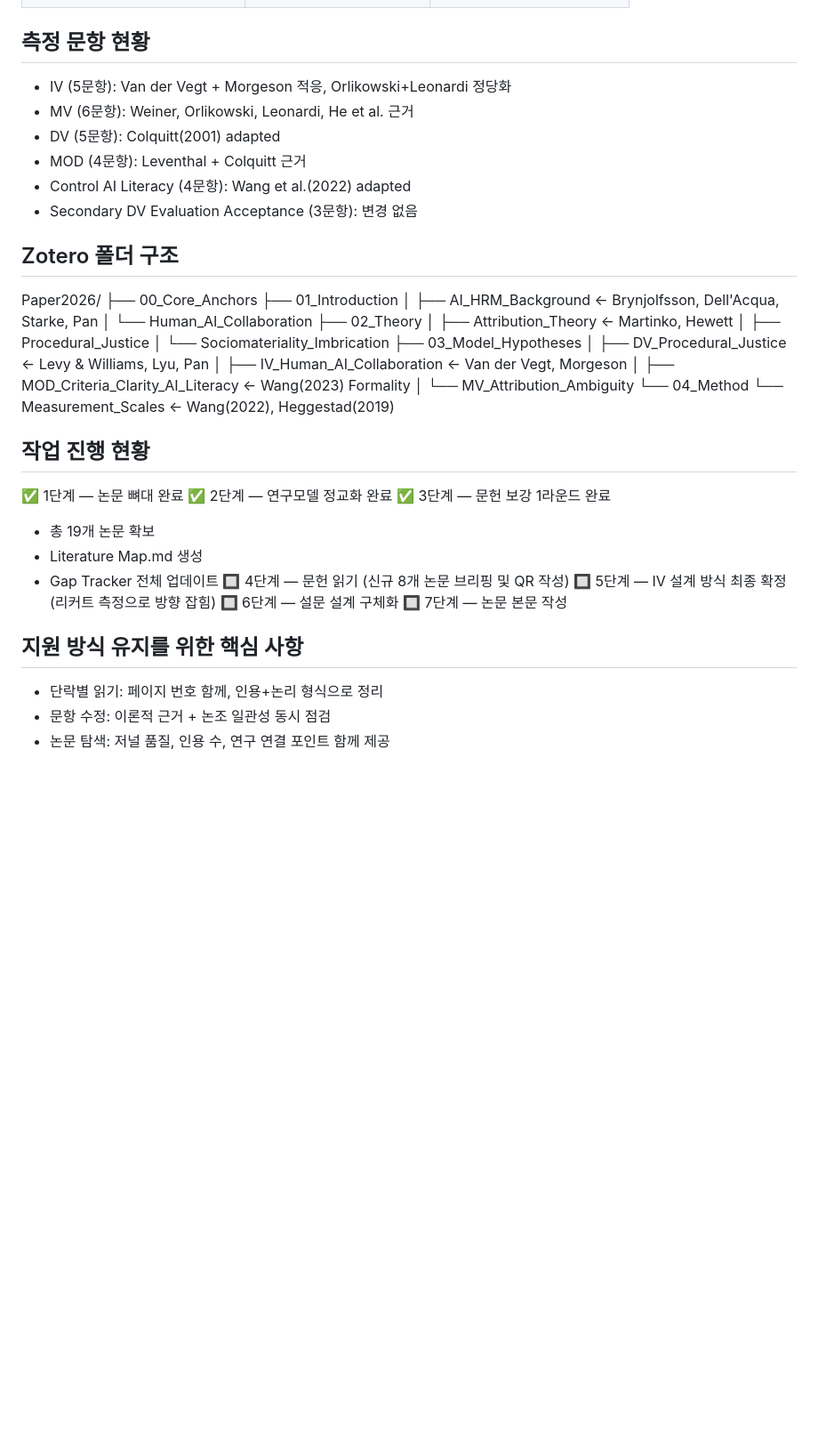
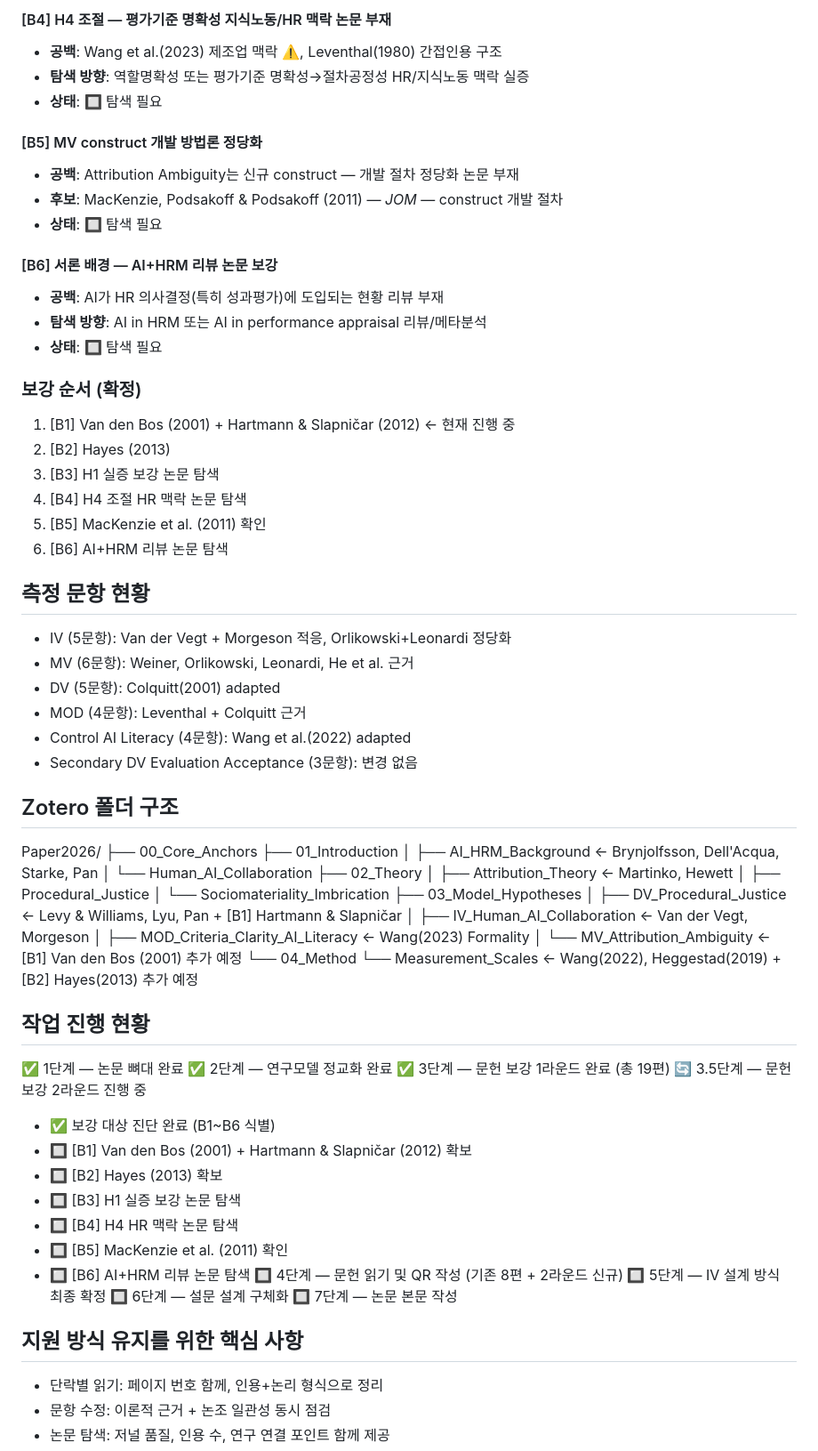
Before and after one commit to einsoros/Paper2026, a Markdown page: progress/context-summary.md, the part around one of its changes. Shown at 89% size. Rendered like a GitHub page; blank space fills up the shorter version.

```diff
--- a/progress/context-summary.md
+++ b/progress/context-summary.md
@@ -106,4 +150,29 @@ Sources/Papers/
+#### [B4] H4 조절 — 평가기준 명확성 지식노동/HR 맥락 논문 부재
+- **공백**: Wang et al.(2023) 제조업 맥락 ⚠️, Leventhal(1980) 간접인용 구조
+- **탐색 방향**: 역할명확성 또는 평가기준 명확성→절차공정성 HR/지식노동 맥락 실증
+- **상태**: 🔲 탐색 필요
+
+#### [B5] MV construct 개발 방법론 정당화
+- **공백**: Attribution Ambiguity는 신규 construct — 개발 절차 정당화 논문 부재
+- **후보**: MacKenzie, Podsakoff & Podsakoff (2011) — *JOM* — construct 개발 절차
+- **상태**: 🔲 탐색 필요
+
+#### [B6] 서론 배경 — AI+HRM 리뷰 논문 보강
+- **공백**: AI가 HR 의사결정(특히 성과평가)에 도입되는 현황 리뷰 부재
+- **탐색 방향**: AI in HRM 또는 AI in performance appraisal 리뷰/메타분석
+- **상태**: 🔲 탐색 필요
+
+### 보강 순서 (확정)
+1. [B1] Van den Bos (2001) + Hartmann & Slapničar (2012) ← 현재 진행 중
+2. [B2] Hayes (2013)
+3. [B3] H1 실증 보강 논문 탐색
+4. [B4] H4 조절 HR 맥락 논문 탐색
+5. [B5] MacKenzie et al. (2011) 확인
+6. [B6] AI+HRM 리뷰 논문 탐색
+
+
 ## 측정 문항 현황
+
 - IV (5문항): Van der Vegt + Morgeson 적응, Orlikowski+Leonardi 정당화
 - MV (6문항): Weiner, Orlikowski, Leonardi, He et al. 근거
 - DV (5문항): Colquitt(2001) adapted
@@ -111,37 +180,46 @@ Sources/Papers/
 - Control AI Literacy (4문항): Wang et al.(2022) adapted
 - Secondary DV Evaluation Acceptance (3문항): 변경 없음
 
+
 ## Zotero 폴더 구조
 Paper2026/
 ├── 00_Core_Anchors
 ├── 01_Introduction
-│   ├── AI_HRM_Background ← Brynjolfsson, Dell'Acqua, Starke, Pan
-│   └── Human_AI_Collaboration
+ │   ├── AI_HRM_Background ← Brynjolfsson, Dell'Acqua, Starke, Pan
+ │   └── Human_AI_Collaboration
 ├── 02_Theory
-│   ├── Attribution_Theory ← Martinko, Hewett
-│   ├── Procedural_Justice
-│   └── Sociomateriality_Imbrication
+ │   ├── Attribution_Theory ← Martinko, Hewett
+ │   ├── Procedural_Justice
+ │   └── Sociomateriality_Imbrication
 ├── 03_Model_Hypotheses
-│   ├── DV_Procedural_Justice ← Levy & Williams, Lyu, Pan
-│   ├── IV_Human_AI_Collaboration ← Van der Vegt, Morgeson
-│   ├── MOD_Criteria_Clarity_AI_Literacy ← Wang(2023) Formality
-│   └── MV_Attribution_Ambiguity
+ │   ├── DV_Procedural_Justice ← Levy & Williams, Lyu, Pan + [B1] Hartmann & Slapničar
+ │   ├── IV_Human_AI_Collaboration ← Van der Vegt, Morgeson
+ │   ├── MOD_Criteria_Clarity_AI_Literacy ← Wang(2023) Formality
+ │   └── MV_Attribution_Ambiguity ← [B1] Van den Bos (2001) 추가 예정
 └── 04_Method
-    └── Measurement_Scales ← Wang(2022), Heggestad(2019)
+    └── Measurement_Scales ← Wang(2022), Heggestad(2019) + [B2] Hayes(2013) 추가 예정
 
 ## 작업 진행 현황
+
 ✅ 1단계 — 논문 뼈대 완료
 ✅ 2단계 — 연구모델 정교화 완료
-✅ 3단계 — 문헌 보강 1라운드 완료
-  - 총 19개 논문 확보
-  - Literature Map.md 생성
-  - Gap Tracker 전체 업데이트
-🔲 4단계 — 문헌 읽기 (신규 8개 논문 브리핑 및 QR 작성)
-🔲 5단계 — IV 설계 방식 최종 확정 (리커트 측정으로 방향 잡힘)
+✅ 3단계 — 문헌 보강 1라운드 완료 (총 19편)
+🔄 3.5단계 — 문헌 보강 2라운드 진행 중
+  - ✅ 보강 대상 진단 완료 (B1~B6 식별)
+  - 🔲 [B1] Van den Bos (2001) + Hartmann & Slapničar (2012) 확보
+  - 🔲 [B2] Hayes (2013) 확보
+  - 🔲 [B3] H1 실증 보강 논문 탐색
+  - 🔲 [B4] H4 HR 맥락 논문 탐색
+  - 🔲 [B5] MacKenzie et al. (2011) 확인
+  - 🔲 [B6] AI+HRM 리뷰 논문 탐색
+🔲 4단계 — 문헌 읽기 및 QR 작성 (기존 8편 + 2라운드 신규)
+🔲 5단계 — IV 설계 방식 최종 확정
 🔲 6단계 — 설문 설계 구체화
 🔲 7단계 — 논문 본문 작성
 
+
 ## 지원 방식 유지를 위한 핵심 사항
+
 - 단락별 읽기: 페이지 번호 함께, 인용+논리 형식으로 정리
 - 문항 수정: 이론적 근거 + 논조 일관성 동시 점검
 - 논문 탐색: 저널 품질, 인용 수, 연구 연결 포인트 함께 제공
```
Also changed, not shown: other parts of progress/context-summary.md (+64 -20 lines).
